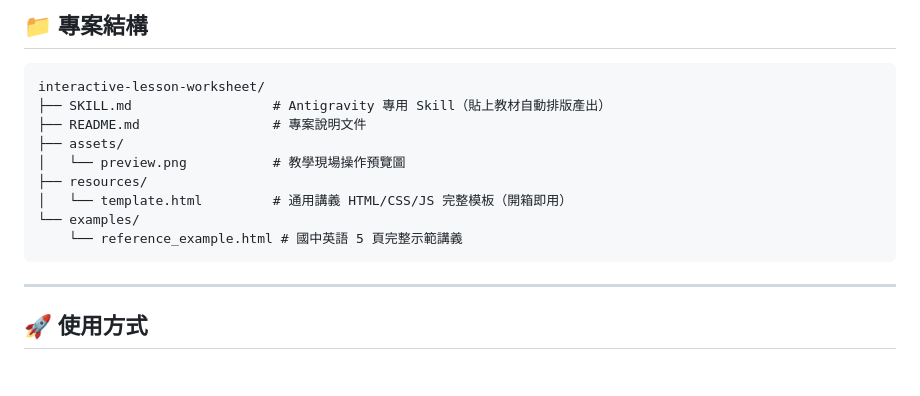
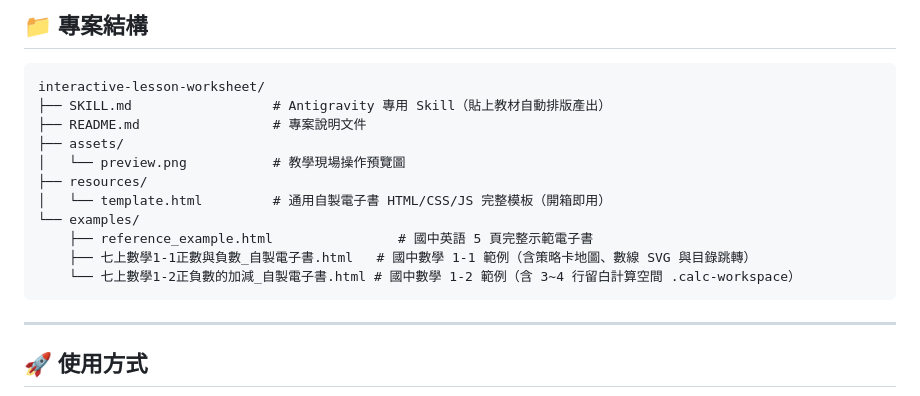
Before and after one commit to chuoneone/self-made-ebook, a Markdown page: README.md, the part around the change. Drawn GitHub-style; blank space fills up the shorter version.

Commit message:
feat: add math 1-1 and 1-2 with 3-4 lines calculation workspace to examples

````diff
--- a/README.md
+++ b/README.md
@@ -61,9 +61,11 @@ interactive-lesson-worksheet/
 ├── assets/
 │   └── preview.png           # 教學現場操作預覽圖
 ├── resources/
-│   └── template.html         # 通用講義 HTML/CSS/JS 完整模板（開箱即用）
+│   └── template.html         # 通用自製電子書 HTML/CSS/JS 完整模板（開箱即用）
 └── examples/
-    └── reference_example.html # 國中英語 5 頁完整示範講義
+    ├── reference_example.html                # 國中英語 5 頁完整示範電子書
+    ├── 七上數學1-1正數與負數_自製電子書.html   # 國中數學 1-1 範例（含策略卡地圖、數線 SVG 與目錄跳轉）
+    └── 七上數學1-2正負數的加減_自製電子書.html # 國中數學 1-2 範例（含 3~4 行留白計算空間 .calc-workspace）
 ```
 
 ---
````
Also changed, not shown: examples/七上數學1-1重點策略卡.jpg (added), 2 other files.
